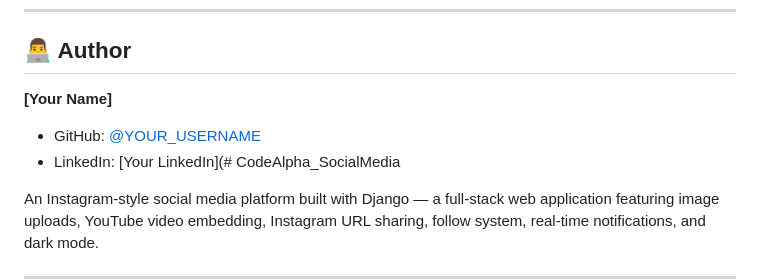
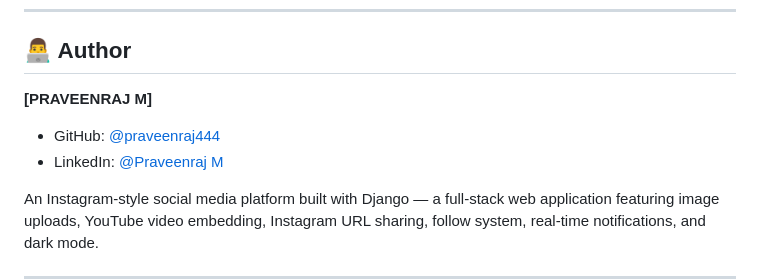
Before and after one commit to praveenraj444/CodeAlpha_SocialMedia, a Markdown page: README.md, the part around the change. GitHub-like rendering.

Commit message:
Update author information in README.md

```diff
--- a/README.md
+++ b/README.md
@@ -892,9 +892,9 @@ MIT License — feel free to use this project for learning purposes.
 
 ## 👨‍💻 Author
 
-**[Your Name]**
-- GitHub: [@YOUR_USERNAME](https://github.com/YOUR_USERNAME)
-- LinkedIn: [Your LinkedIn](# CodeAlpha_SocialMedia
+**[PRAVEENRAJ M]**
+- GitHub: [@praveenraj444](https://github.com/praveenraj444)
+- LinkedIn: [@Praveenraj M](https://www.linkedin.com/in/praveenrajm2021/?isSelfProfile=true)
 
 An Instagram-style social media platform built with Django — a full-stack web application featuring image uploads, YouTube video embedding, Instagram URL sharing, follow system, real-time notifications, and dark mode.
 
```
